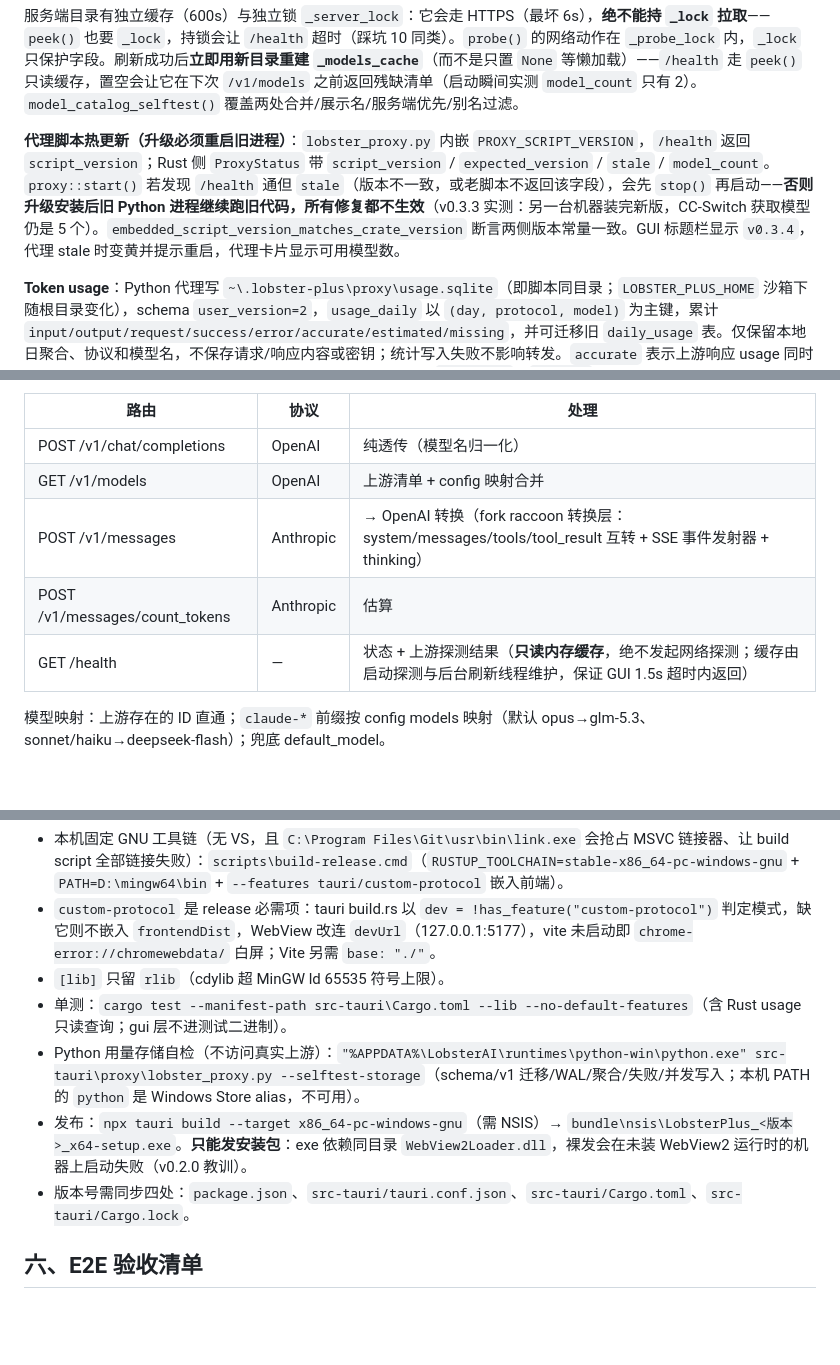
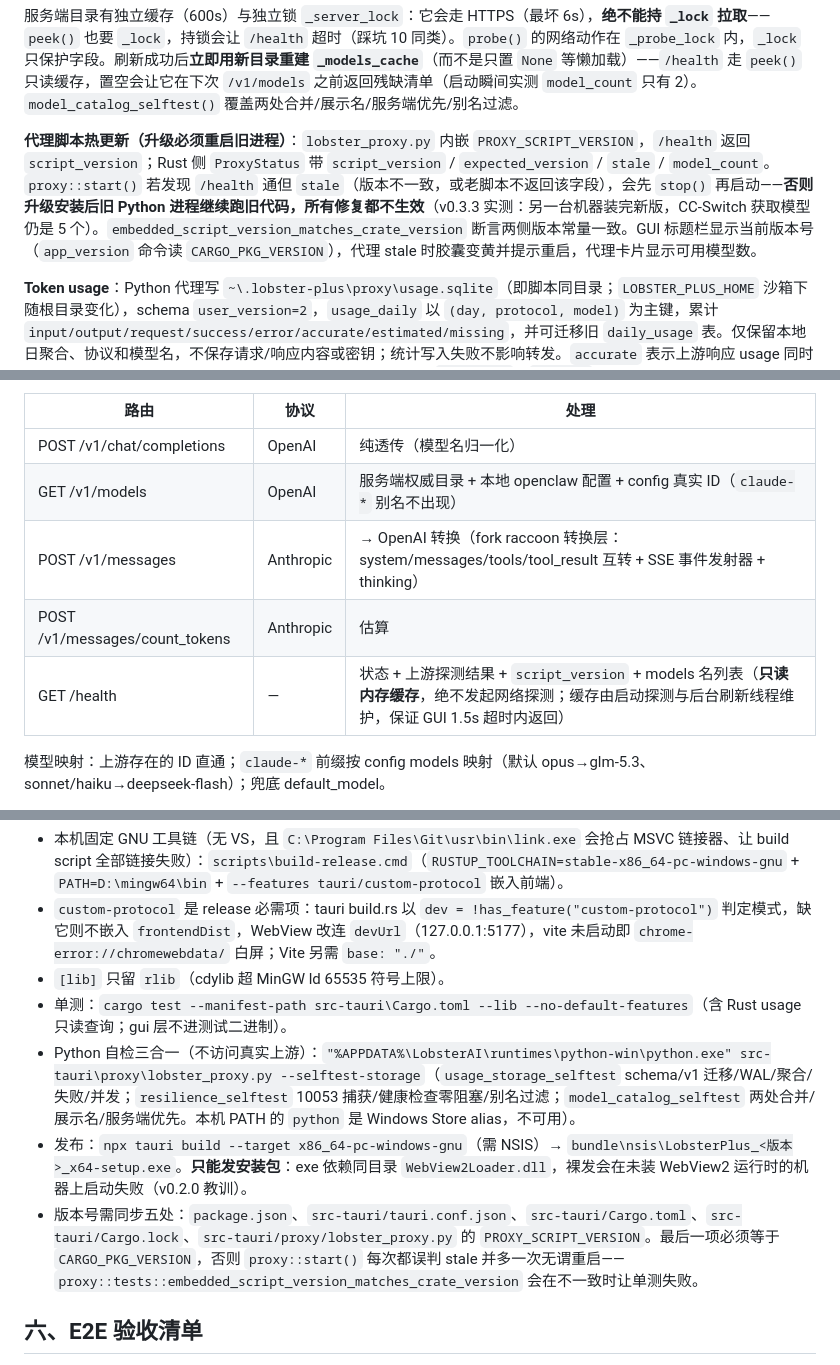
Before and after one commit to HUANCHENGG/LobsterPlus, a Markdown page: docs/architecture.md, 3 parts joined by grey strips. Rendered like a GitHub page; blank space fills up the shorter version.

```diff
--- a/docs/architecture.md
+++ b/docs/architecture.md
@@ -128,7 +128,7 @@ token 策略：
 
 服务端目录有独立缓存（600s）与独立锁 `_server_lock`：它会走 HTTPS（最坏 6s），**绝不能持 `_lock` 拉取**——`peek()` 也要 `_lock`，持锁会让 `/health` 超时（踩坑 10 同类）。`probe()` 的网络动作在 `_probe_lock` 内，`_lock` 只保护字段。刷新成功后**立即用新目录重建 `_models_cache`**（而不是只置 `None` 等懒加载）——`/health` 走 `peek()` 只读缓存，置空会让它在下次 `/v1/models` 之前返回残缺清单（启动瞬间实测 `model_count` 只有 2）。`model_catalog_selftest()` 覆盖两处合并/展示名/服务端优先/别名过滤。
 
-**代理脚本热更新（升级必须重启旧进程）**：`lobster_proxy.py` 内嵌 `PROXY_SCRIPT_VERSION`，`/health` 返回 `script_version`；Rust 侧 `ProxyStatus` 带 `script_version` / `expected_version` / `stale` / `model_count`。`proxy::start()` 若发现 `/health` 通但 `stale`（版本不一致，或老脚本不返回该字段），会先 `stop()` 再启动——**否则升级安装后旧 Python 进程继续跑旧代码，所有修复都不生效**（v0.3.3 实测：另一台机器装完新版，CC-Switch 获取模型仍是 5 个）。`embedded_script_version_matches_crate_version` 断言两侧版本常量一致。GUI 标题栏显示 `v0.3.4`，代理 stale 时变黄并提示重启，代理卡片显示可用模型数。
+**代理脚本热更新（升级必须重启旧进程）**：`lobster_proxy.py` 内嵌 `PROXY_SCRIPT_VERSION`，`/health` 返回 `script_version`；Rust 侧 `ProxyStatus` 带 `script_version` / `expected_version` / `stale` / `model_count`。`proxy::start()` 若发现 `/health` 通但 `stale`（版本不一致，或老脚本不返回该字段），会先 `stop()` 再启动——**否则升级安装后旧 Python 进程继续跑旧代码，所有修复都不生效**（v0.3.3 实测：另一台机器装完新版，CC-Switch 获取模型仍是 5 个）。`embedded_script_version_matches_crate_version` 断言两侧版本常量一致。GUI 标题栏显示当前版本号（`app_version` 命令读 `CARGO_PKG_VERSION`），代理 stale 时胶囊变黄并提示重启，代理卡片显示可用模型数。
 
 **Token usage**：Python 代理写 `~\.lobster-plus\proxy\usage.sqlite`（即脚本同目录；`LOBSTER_PLUS_HOME` 沙箱下随根目录变化），schema `user_version=2`，`usage_daily` 以 `(day, protocol, model)` 为主键，累计 `input/output/request/success/error/accurate/estimated/missing`，并可迁移旧 `daily_usage` 表。仅保留本地日聚合、协议和模型名，不保存请求/响应内容或密钥；统计写入失败不影响转发。`accurate` 表示上游响应 usage 同时给出输入/输出 token，缺任一字段时整次请求按本地规则记为 `estimated`；`missing` 是迁移未知旧来源或显式缺失记录的保留口径，正常采集主要使用前两类。
 
@@ -139,10 +139,10 @@ Rust `proxy_usage(range)` 只读该库并校验 `usage_daily` 列结构，数据
 | 路由 | 协议 | 处理 |
 |---|---|---|
 | POST /v1/chat/completions | OpenAI | 纯透传（模型名归一化） |
-| GET /v1/models | OpenAI | 上游清单 + config 映射合并 |
+| GET /v1/models | OpenAI | 服务端权威目录 + 本地 openclaw 配置 + config 真实 ID（`claude-*` 别名不出现） |
 | POST /v1/messages | Anthropic | → OpenAI 转换（fork raccoon 转换层：system/messages/tools/tool_result 互转 + SSE 事件发射器 + thinking） |
 | POST /v1/messages/count_tokens | Anthropic | 估算 |
-| GET /health | — | 状态 + 上游探测结果（**只读内存缓存**，绝不发起网络探测；缓存由启动探测与后台刷新线程维护，保证 GUI 1.5s 超时内返回） |
+| GET /health | — | 状态 + 上游探测结果 + `script_version` + models 名列表（**只读内存缓存**，绝不发起网络探测；缓存由启动探测与后台刷新线程维护，保证 GUI 1.5s 超时内返回） |
 
 模型映射：上游存在的 ID 直通；`claude-*` 前缀按 config models 映射（默认 opus→glm-5.3、sonnet/haiku→deepseek-flash）；兜底 default_model。
 
@@ -163,9 +163,9 @@ Rust `proxy_usage(range)` 只读该库并校验 `usage_daily` 列结构，数据
 - `custom-protocol` 是 release 必需项：tauri build.rs 以 `dev = !has_feature("custom-protocol")` 判定模式，缺它则不嵌入 `frontendDist`，WebView 改连 `devUrl`（127.0.0.1:5177），vite 未启动即 `chrome-error://chromewebdata/` 白屏；Vite 另需 `base: "./"`。
 - `[lib]` 只留 `rlib`（cdylib 超 MinGW ld 65535 符号上限）。
 - 单测：`cargo test --manifest-path src-tauri\Cargo.toml --lib --no-default-features`（含 Rust usage 只读查询；gui 层不进测试二进制）。
-- Python 用量存储自检（不访问真实上游）：`"%APPDATA%\LobsterAI\runtimes\python-win\python.exe" src-tauri\proxy\lobster_proxy.py --selftest-storage`（schema/v1 迁移/WAL/聚合/失败/并发写入；本机 PATH 的 `python` 是 Windows Store alias，不可用）。
+- Python 自检三合一（不访问真实上游）：`"%APPDATA%\LobsterAI\runtimes\python-win\python.exe" src-tauri\proxy\lobster_proxy.py --selftest-storage`（`usage_storage_selftest` schema/v1 迁移/WAL/聚合/失败/并发；`resilience_selftest` 10053 捕获/健康检查零阻塞/别名过滤；`model_catalog_selftest` 两处合并/展示名/服务端优先。本机 PATH 的 `python` 是 Windows Store alias，不可用）。
 - 发布：`npx tauri build --target x86_64-pc-windows-gnu`（需 NSIS）→ `bundle\nsis\LobsterPlus_<版本>_x64-setup.exe`。**只能发安装包**：exe 依赖同目录 `WebView2Loader.dll`，裸发会在未装 WebView2 运行时的机器上启动失败（v0.2.0 教训）。
-- 版本号需同步四处：`package.json`、`src-tauri/tauri.conf.json`、`src-tauri/Cargo.toml`、`src-tauri/Cargo.lock`。
+- 版本号需同步五处：`package.json`、`src-tauri/tauri.conf.json`、`src-tauri/Cargo.toml`、`src-tauri/Cargo.lock`、`src-tauri/proxy/lobster_proxy.py` 的 `PROXY_SCRIPT_VERSION`。最后一项必须等于 `CARGO_PKG_VERSION`，否则 `proxy::start()` 每次都误判 stale 并多一次无谓重启——`proxy::tests::embedded_script_version_matches_crate_version` 会在不一致时让单测失败。
 
 ## 六、E2E 验收清单
 
```
Also changed, not shown: CLAUDE.md (+7 -4 lines), README.md (+32 -1 lines).
